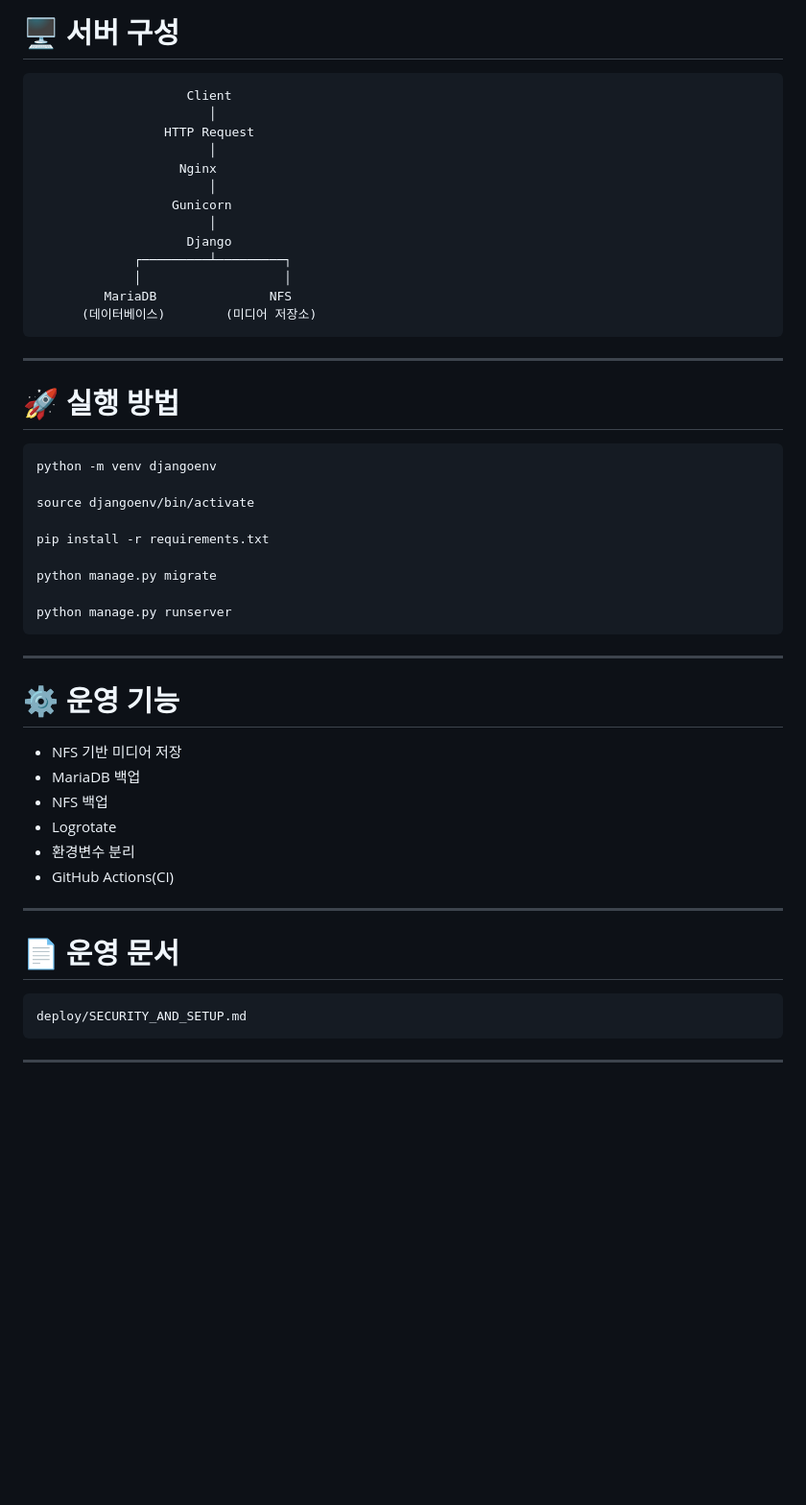
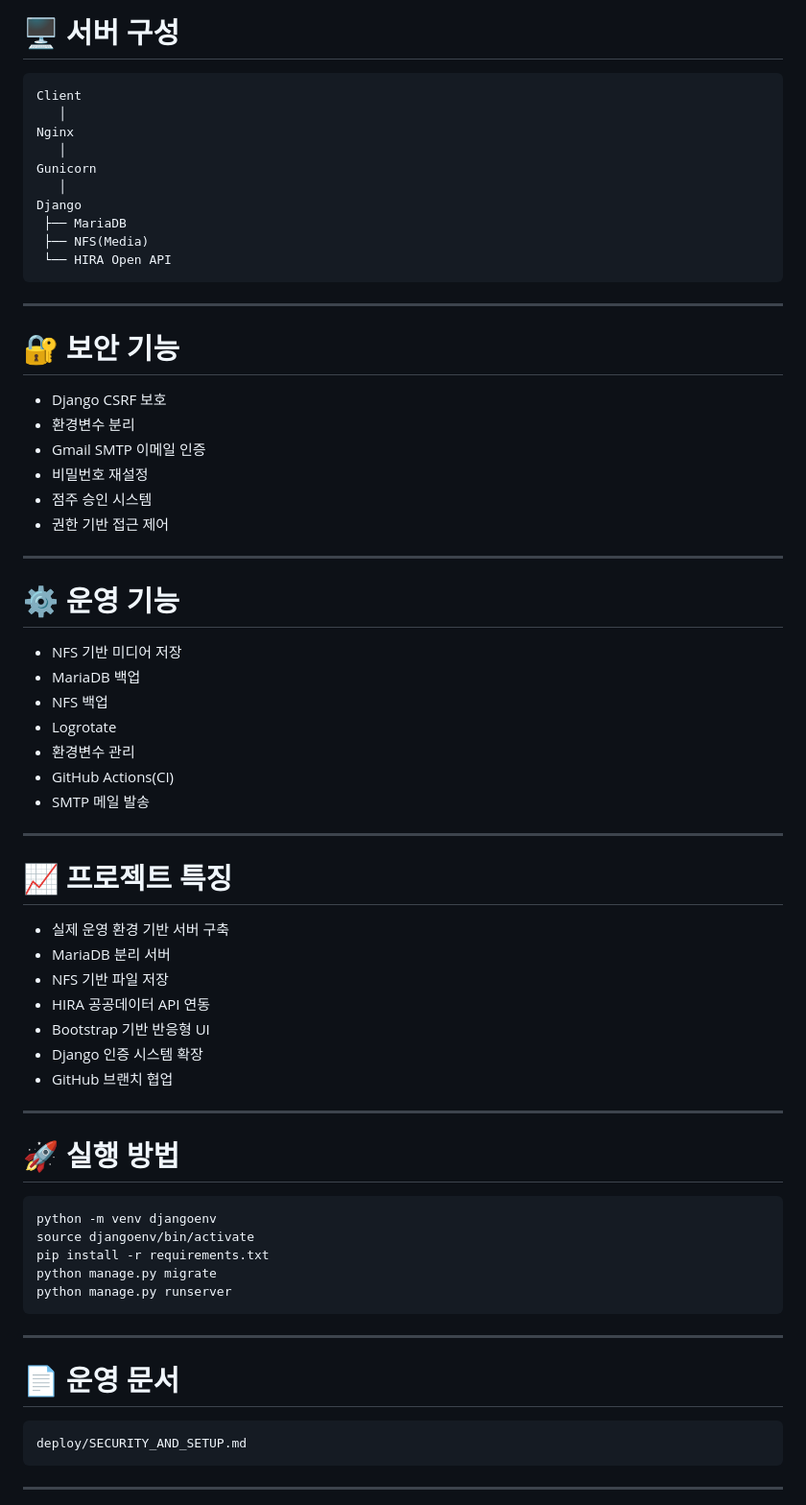
Before and after one commit to Highbuilder08/PharmaFlow, a Markdown page: README.md, the part around one of its changes. Shown at 96% size. Rendered like a GitHub page; blank space fills up the shorter version.

````diff
--- a/README.md
+++ b/README.md
@@ -153,36 +115,28 @@ PharmaFlow/
 # 🖥 서버 구성
 
 ```text
-                    Client
-                       │
-                 HTTP Request
-                       │
-                   Nginx
-                       │
-                  Gunicorn
-                       │
-                    Django
-             ┌─────────┴─────────┐
-             │                   │
-         MariaDB               NFS
-      (데이터베이스)        (미디어 저장소)
+Client
+   │
+Nginx
+   │
+Gunicorn
+   │
+Django
+ ├── MariaDB
+ ├── NFS(Media)
+ └── HIRA Open API
 ```
 
 ---
 
-# 🚀 실행 방법
+# 🔐 보안 기능
 
-```bash
-python -m venv djangoenv
-
-source djangoenv/bin/activate
-
-pip install -r requirements.txt
-
-python manage.py migrate
-
-python manage.py runserver
-```
+- Django CSRF 보호
+- 환경변수 분리
+- Gmail SMTP 이메일 인증
+- 비밀번호 재설정
+- 점주 승인 시스템
+- 권한 기반 접근 제어
 
 ---
 
@@ -192,14 +146,39 @@ python manage.py runserver
 - MariaDB 백업
 - NFS 백업
 - Logrotate
-- 환경변수 분리
+- 환경변수 관리
 - GitHub Actions(CI)
+- SMTP 메일 발송
+
+---
+
+# 📈 프로젝트 특징
+
+- 실제 운영 환경 기반 서버 구축
+- MariaDB 분리 서버
+- NFS 기반 파일 저장
+- HIRA 공공데이터 API 연동
+- Bootstrap 기반 반응형 UI
+- Django 인증 시스템 확장
+- GitHub 브랜치 협업
+
+---
+
+# 🚀 실행 방법
+
+```bash
+python -m venv djangoenv
+source djangoenv/bin/activate
+pip install -r requirements.txt
+python manage.py migrate
+python manage.py runserver
+```
 
 ---
 
 # 📄 운영 문서
 
-```
+```text
 deploy/SECURITY_AND_SETUP.md
 ```
 
````
Also changed, not shown: other parts of README.md (+39 -77 lines).
